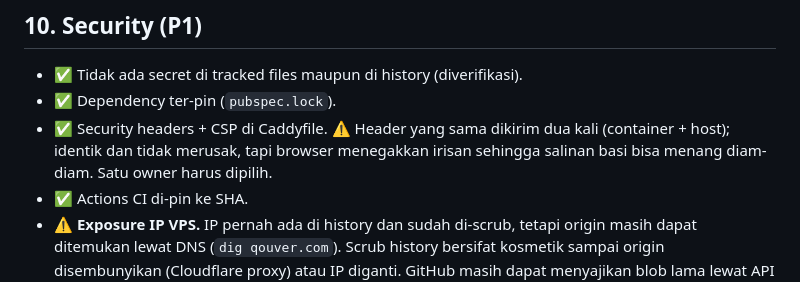
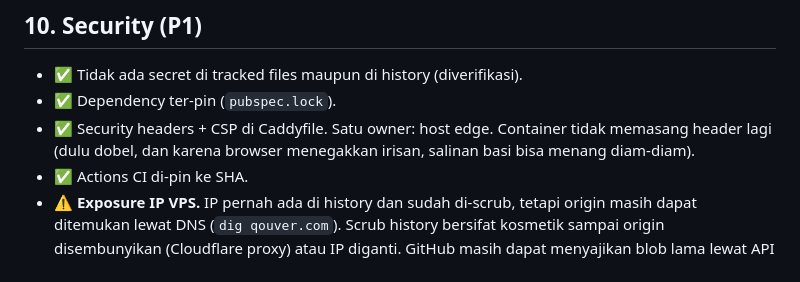
Before and after one commit to nferdazel/qouver_web, a Markdown page: STANDARDS.md, the part around the change. Rendered like a GitHub page.

```diff
--- a/STANDARDS.md
+++ b/STANDARDS.md
@@ -132,7 +132,7 @@ Pipeline: `.github/workflows/build.yml`, tiga job.
 
 - ✅ Tidak ada secret di tracked files maupun di history (diverifikasi).
 - ✅ Dependency ter-pin (`pubspec.lock`).
-- ✅ Security headers + CSP di Caddyfile. ⚠️ Header yang sama dikirim dua kali (container + host); identik dan tidak merusak, tapi browser menegakkan irisan sehingga salinan basi bisa menang diam-diam. Satu owner harus dipilih.
+- ✅ Security headers + CSP di Caddyfile. Satu owner: host edge. Container tidak memasang header lagi (dulu dobel, dan karena browser menegakkan irisan, salinan basi bisa menang diam-diam).
 - ✅ Actions CI di-pin ke SHA.
 - ⚠️ **Exposure IP VPS.** IP pernah ada di history dan sudah di-scrub, tetapi origin masih dapat ditemukan lewat DNS (`dig qouver.com`). Scrub history bersifat kosmetik sampai origin disembunyikan (Cloudflare proxy) atau IP diganti. GitHub masih dapat menyajikan blob lama lewat API sampai di-GC oleh Support.
 - ⚠️ **Kredensial server.** Ada kredensial plaintext di dokumen server di luar repo (`~/Projects/SERVER_STATE.md`) dan salinannya ikut backup. Rotasi (sudo, token Telegram, password Kuma) belum dilakukan.
```
Also changed, not shown: README.md (+1 -1 lines).
